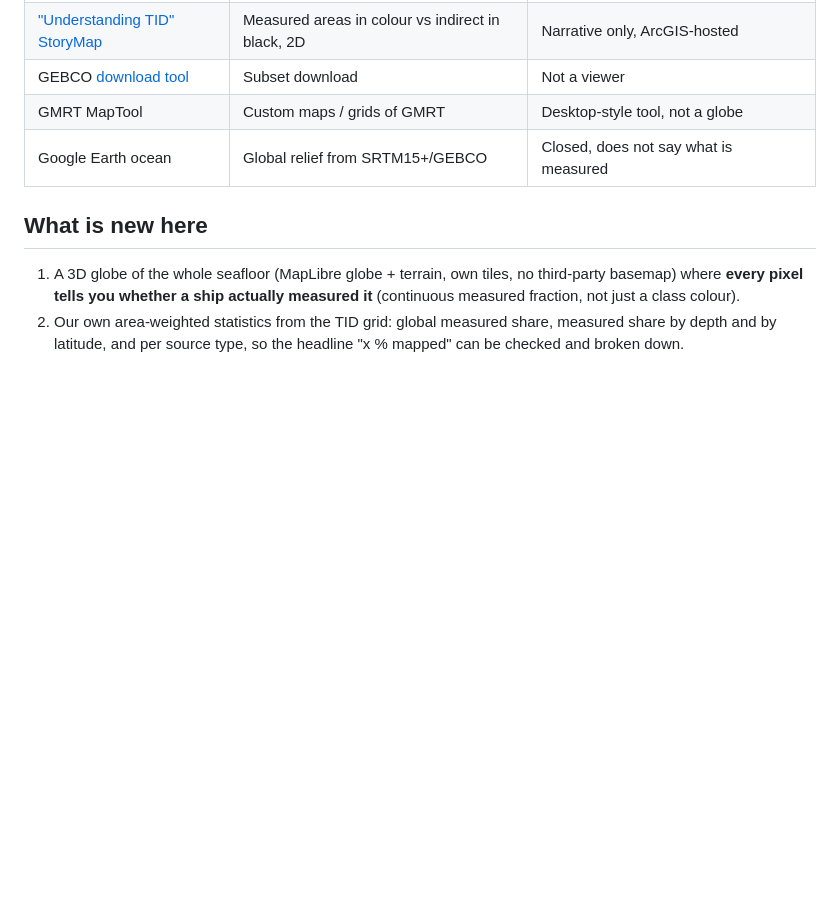
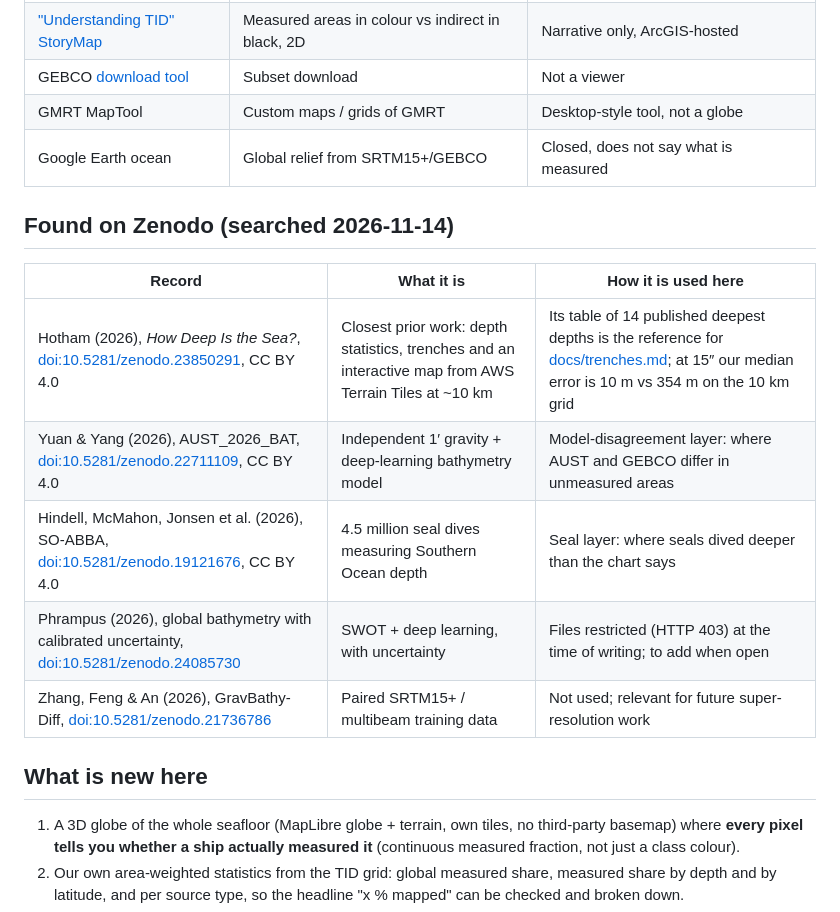
Before and after one commit to ismoilovdevml/seafloor-atlas, a Markdown page: docs/prior-work.md, the part around the change. Drawn GitHub-style; blank space fills up the shorter version.

```diff
--- a/docs/prior-work.md
+++ b/docs/prior-work.md
@@ -26,6 +26,16 @@ COG mirrors of GEBCO_2026 exist on Source Cooperative (ausantarctic/gebco, giswq
 | GMRT MapTool | Custom maps / grids of GMRT | Desktop-style tool, not a globe |
 | Google Earth ocean | Global relief from SRTM15+/GEBCO | Closed, does not say what is measured |
 
+## Found on Zenodo (searched 2026-11-14)
+
+| Record | What it is | How it is used here |
+|---|---|---|
+| Hotham (2026), *How Deep Is the Sea?*, [doi:10.5281/zenodo.23850291](https://doi.org/10.5281/zenodo.23850291), CC BY 4.0 | Closest prior work: depth statistics, trenches and an interactive map from AWS Terrain Tiles at ~10 km | Its table of 14 published deepest depths is the reference for [docs/trenches.md](trenches.md); at 15″ our median error is 10 m vs 354 m on the 10 km grid |
+| Yuan & Yang (2026), AUST_2026_BAT, [doi:10.5281/zenodo.22711109](https://doi.org/10.5281/zenodo.22711109), CC BY 4.0 | Independent 1′ gravity + deep-learning bathymetry model | Model-disagreement layer: where AUST and GEBCO differ in unmeasured areas |
+| Hindell, McMahon, Jonsen et al. (2026), SO-ABBA, [doi:10.5281/zenodo.19121676](https://doi.org/10.5281/zenodo.19121676), CC BY 4.0 | 4.5 million seal dives measuring Southern Ocean depth | Seal layer: where seals dived deeper than the chart says |
+| Phrampus (2026), global bathymetry with calibrated uncertainty, [doi:10.5281/zenodo.24085730](https://doi.org/10.5281/zenodo.24085730) | SWOT + deep learning, with uncertainty | Files restricted (HTTP 403) at the time of writing; to add when open |
+| Zhang, Feng & An (2026), GravBathy-Diff, [doi:10.5281/zenodo.21736786](https://doi.org/10.5281/zenodo.21736786) | Paired SRTM15+ / multibeam training data | Not used; relevant for future super-resolution work |
+
 ## What is new here
 
 1. A 3D globe of the whole seafloor (MapLibre globe + terrain, own tiles, no third-party basemap) where **every pixel tells you whether a ship actually measured it** (continuous measured fraction, not just a class colour).
```
Also changed, not shown: docs/trenches.md (added, +30 -0 lines), figures/fig9_trenches.png (added), 1 other file.
